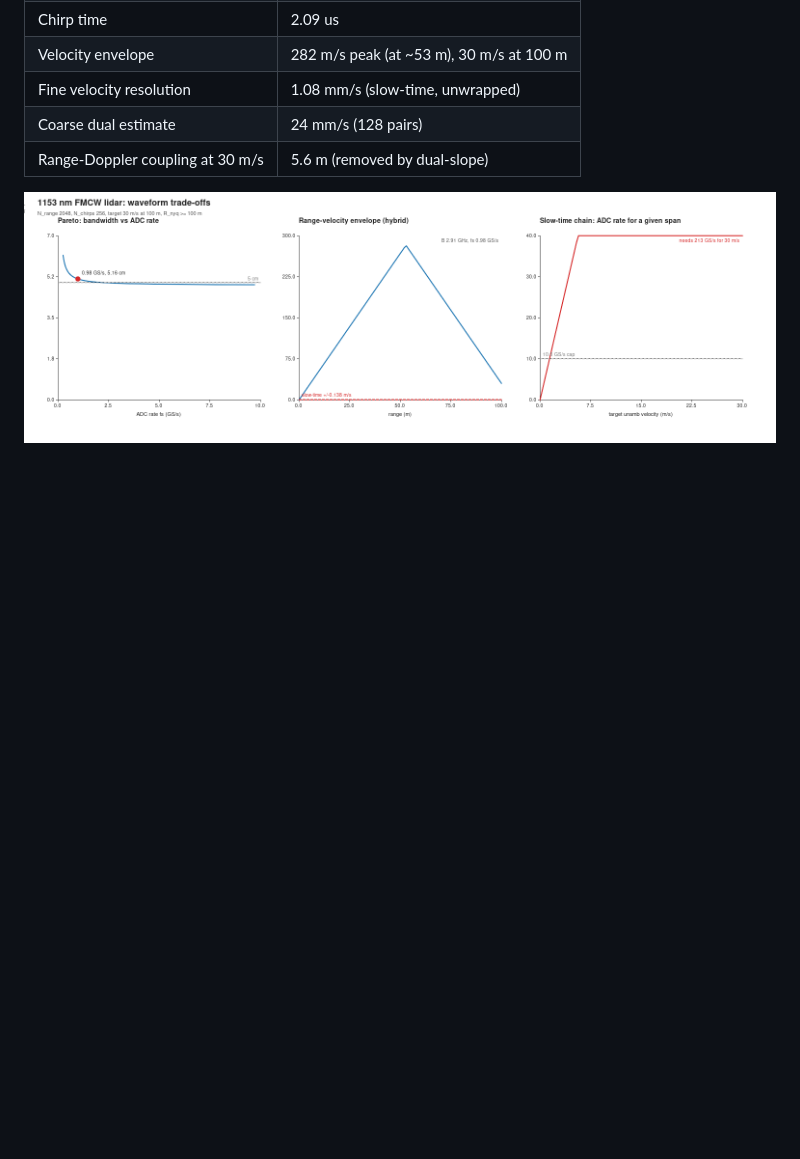
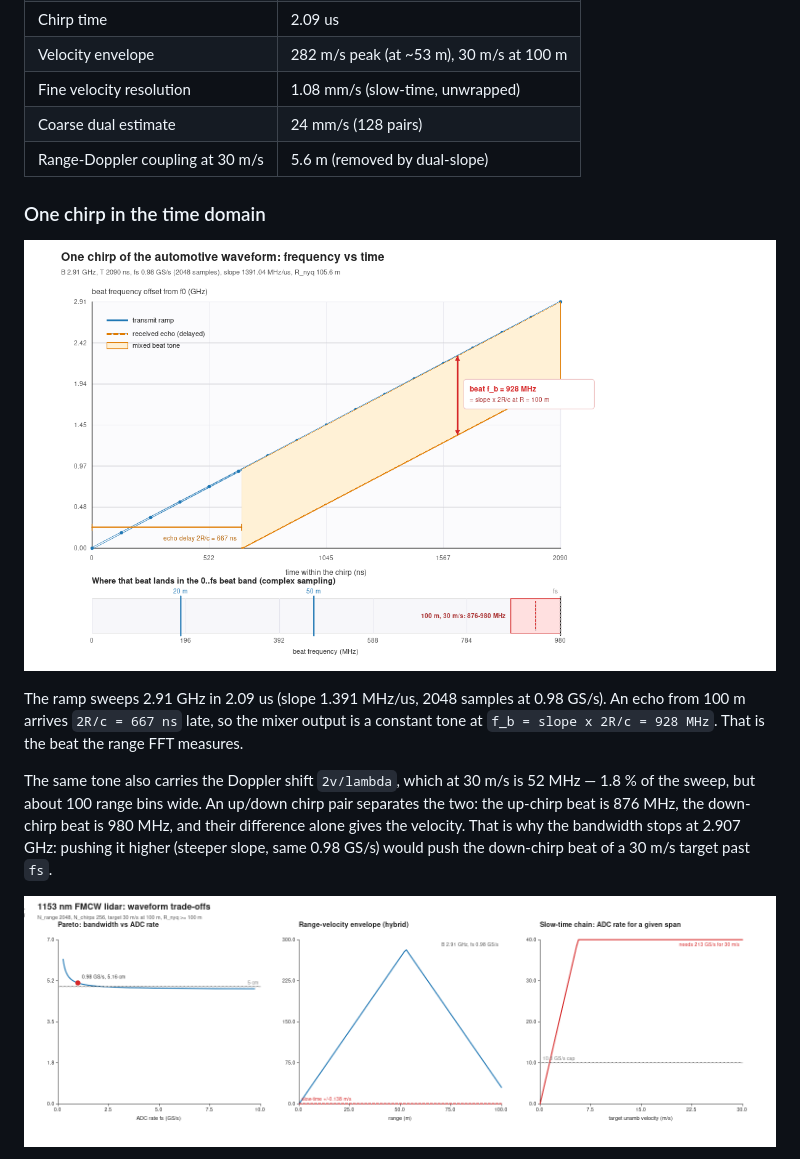
Before and after one commit to ujwacha/serious-aie-fft, a Markdown page: README.md, the part around the change. Drawn GitHub-style; pictures changed too: docs/img/waveform_chirp.png (added); blank space fills up the shorter version.

```diff
--- a/README.md
+++ b/README.md
@@ -264,6 +264,22 @@ Recommended point for 100 m / 30 m/s / ~5 cm:
 | Coarse dual estimate | 24 mm/s (128 pairs) |
 | Range-Doppler coupling at 30 m/s | 5.6 m (removed by dual-slope) |
 
+### One chirp in the time domain
+
+![chirp frequency vs time](docs/img/waveform_chirp.png)
+
+The ramp sweeps 2.91 GHz in 2.09 us (slope 1.391 MHz/us, 2048 samples at
+0.98 GS/s). An echo from 100 m arrives `2R/c = 667 ns` late, so the mixer
+output is a constant tone at `f_b = slope x 2R/c = 928 MHz`. That is the beat
+the range FFT measures.
+
+The same tone also carries the Doppler shift `2v/lambda`, which at 30 m/s is
+52 MHz — 1.8 % of the sweep, but about 100 range bins wide. An up/down chirp
+pair separates the two: the up-chirp beat is 876 MHz, the down-chirp beat is
+980 MHz, and their difference alone gives the velocity. That is why the
+bandwidth stops at 2.907 GHz: pushing it higher (steeper slope, same 0.98 GS/s)
+would push the down-chirp beat of a 30 m/s target past `fs`.
+
 ![waveform trade-offs](docs/img/waveform_tradeoffs.png)
 
 The minimum-ADC variant meeting 6 cm is 0.29 GS/s / 2.52 GHz / 7.08 us, but
```
Also changed, not shown: 1 other file.
